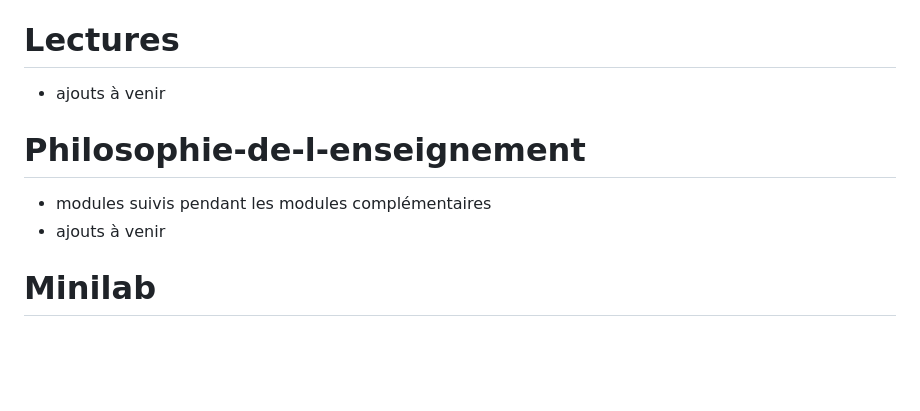
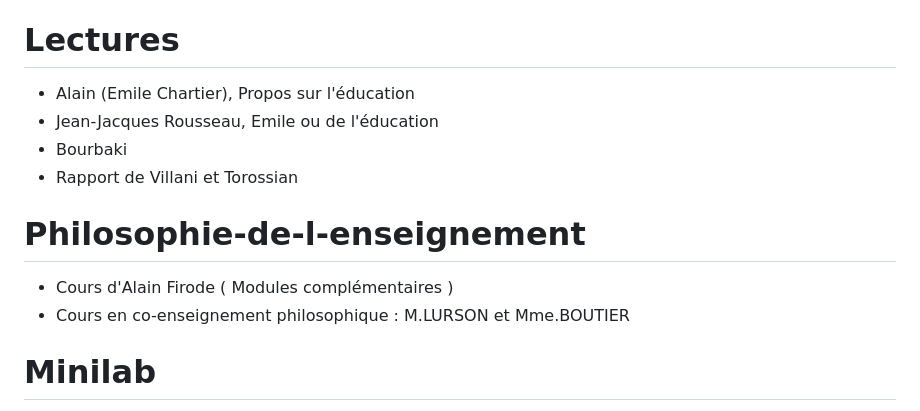
Before and after one commit to MaxenceDefraiteur/MASTER-MEEF, a Markdown page: README.md, the part around the change. Rendered like a GitHub page; blank space fills up the shorter version.

```diff
--- a/README.md
+++ b/README.md
@@ -114,11 +114,14 @@ Temps d'apprentissage long au début mais cela fait gagner beaucoup de temps sur
 - [Coquillage et Poincaré](https://www.coquillagesetpoincare.fr/)
 
 # Lectures
-- ajouts à venir
+- Alain (Emile Chartier), Propos sur l'éducation
+- Jean-Jacques Rousseau, Emile ou de l'éducation
+- Bourbaki
+- Rapport de Villani et Torossian
 
 # Philosophie-de-l-enseignement
-- modules suivis pendant les modules complémentaires
-- ajouts à venir
+- Cours d'Alain Firode ( Modules complémentaires )
+- Cours en co-enseignement philosophique : M.LURSON et Mme.BOUTIER
 
 # Minilab
 - Géométron (instrument de géométrie) : ajout à venir (adaptation pour élève dyspraxique ? )
```
